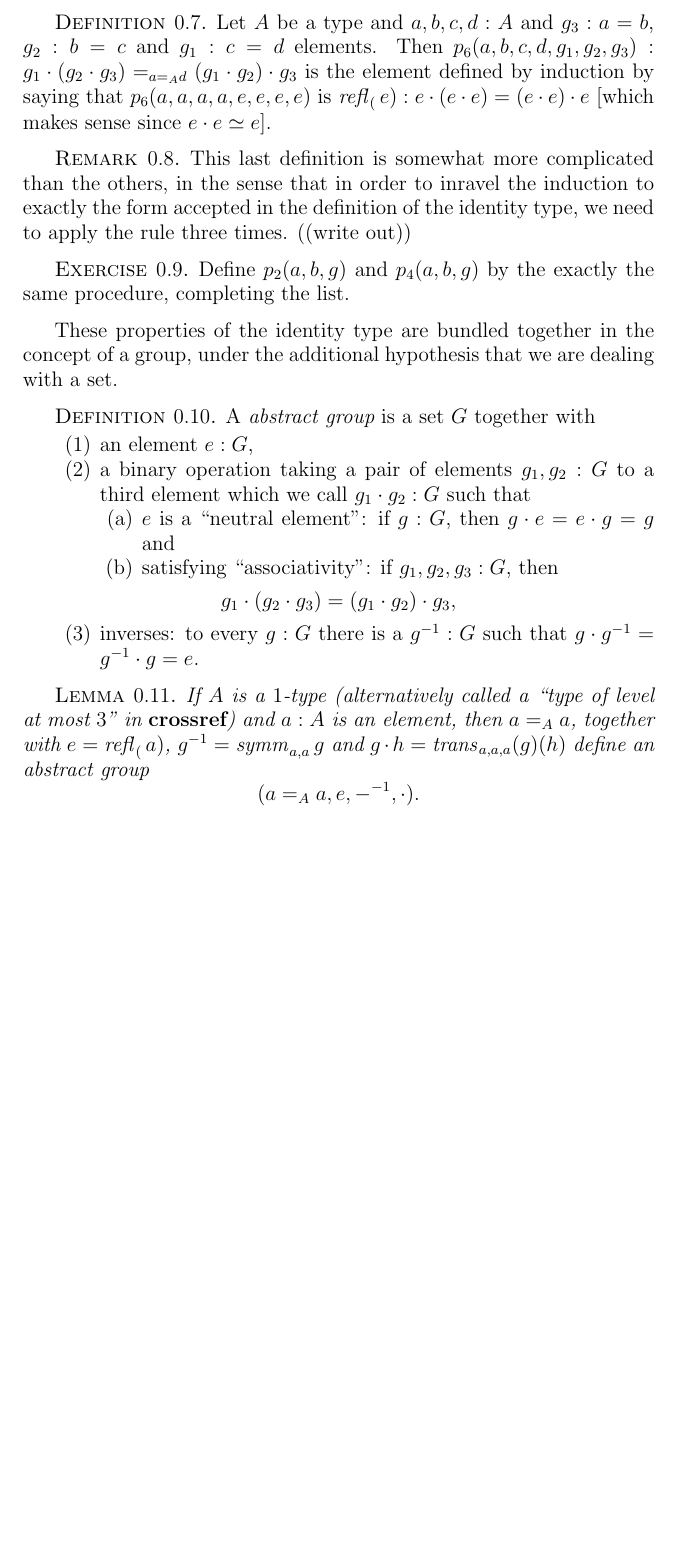
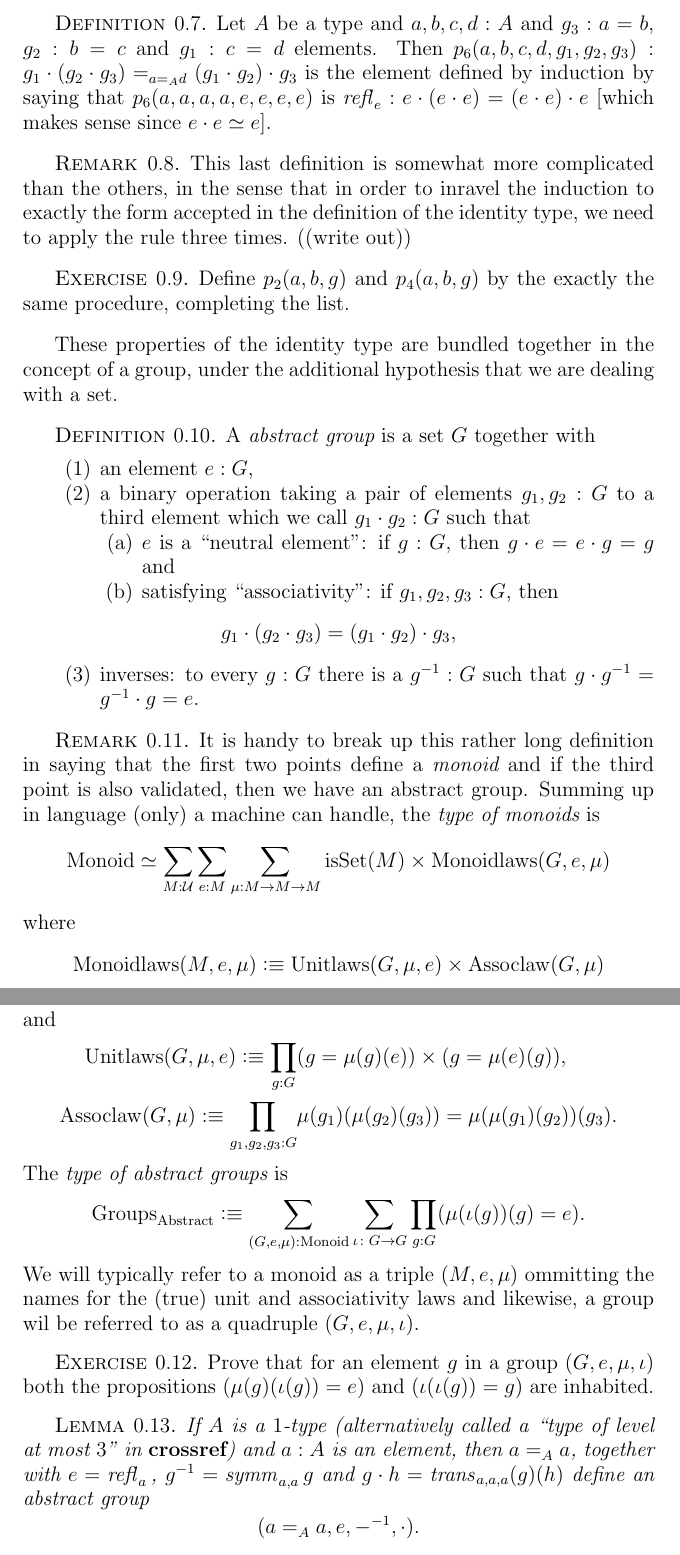
Before and after one commit to UniMath/SymmetryBook, a LaTeX thesis (book.tex, which reads group.tex, macros.tex): part of page 20 of 63 before the commit and two parts of pages 20 and 21 of 63 after it, the two joined at a grey line, cut so that both start at the same text, the shorter picture padded with empty space. Compiled offline with pdfLaTeX.

Commit message:
Precise about abstract group and some infty stuff

```diff
--- a/group.tex
+++ b/group.tex
@@ -97,8 +97,41 @@ $$g_1\cdot(g_2\cdot g_3)=(g_1\cdot g_2)\cdot g_3,$$
 \end{enumerate}
   \end{definition}
 
+  \begin{remark}
+    It is handy to break up this rather long definition in saying that the first two points define a {\em monoid} and if the third point is also validated, then we have an abstract group.
+    Summing up in language (only) a machine can handle, the {\em type of monoids} is
+$$\typemonoid\equiv \sum_{M:\mathcal U}\sum_{e:M}\sum_{\mu{}:M\to M\to M}
+\isset{(M)}\times\mathrm{Monoidlaws}(G,e,\mu)
+$$
+where
+$$\mathrm{Monoidlaws}(M,e,\mu)\defequi\mathrm{Unitlaws}(G,\mu{},e)\times\mathrm{Assoclaw}(G,\mu{})$$and
+\begin{align*}
+  \mathrm{Unitlaws}(G,\mu{},e)\defequi\prod_{g:G}
+&(g=\mu{}(g)(e))\times(g=\mu{}(e)(g)),\\
+\mathrm{Assoclaw}(G,\mu{})\defequi\prod_{g_1,g_2,g_3:G}&\mu{}(g_1)(\mu{}(g_2)(g_3))=\mu{}(\mu{}(g_1)(g_2))(g_3).
+\end{align*}
+The
+{\em type of abstract groups} is
+$$\typeabsgp\defequi
+\sum_{(G,e,\mu):\typemonoid}\sum_{\iota\colon G\to G}\prod_{g:G}(\mu{}(\iota{}(g))(g)=e).$$
+% where
+% $$\mathrm{Grouplaws}(G,e,\mu,\iota)\defequi\mathrm{Monoidlaws}(G,e,\mu)\times \mathrm{Invlaws}(G,\iota{},\mu{},e)$$
+% and
+% $$\mathrm{Invlaws}(G,e,\mu{},\iota{})\defequi
+% \prod_{g:G}(\mu{}(\iota{}(g))(g)=e)\times
+% (\mu{}(g)(\iota{}(g))=e)\times
+% (\iota{}(\iota{}(g))=g).$$
+We will typically refer to a monoid as a triple $(M,e,\mu)$ ommitting the names for the (true) unit and associativity laws and likewise, a group wil be referred to as a quadruple $(G,e,\mu,\iota)$.
+  \end{remark}
+  \begin{xca}
+    Prove that for an element $g$ in a group $(G,e,\mu,\iota)$ both the propositions
+$
+(\mu{}(g)(\iota{}(g))=e)$ and $
+(\iota{}(\iota{}(g))=g)$ are inhabited.
+  \end{xca}
+
   \begin{lemma}\label{lem:idtypesgiveabstractgroups}
-    If $A$ is a $1$-type (alternatively called a ``type of level at most $3$'' in \refer) and $a:A$ is an element, then $a=_Aa$, together with $e=\refl(a)$, $g^{-1}=\symm_{a,a}g$ and $g\cdot h=\trans_{a,a,a}(g)(h)$ define an abstract group
+    If $A$ is a $1$-type (alternatively called a ``type of level at most $3$'' in \refer) and $a:A$ is an element, then $a=_Aa$, together with $e=\refl a{}$, $g^{-1}=\symm_{a,a}g$ and $g\cdot h=\trans_{a,a,a}(g)(h)$ define an abstract group
 $$(a=_Aa,e,{-}^{-1},\cdot).$$
   \end{lemma}
   \begin{proof}
--- a/macros.tex
+++ b/macros.tex
@@ -90,11 +90,10 @@
 
 %%%%%%%%%%%%%%%%%%%%%%%%%%%%%%%%%%%%%%%%%%%%%%%%%%%%%%%%%%%%%%%%%%%%%%%%%%%%
 %originates in group.tex (BID)
+\usepackage{xspace}
 \newcommand{\ie}{{\em i.e., }}%\xspace}fixlater
-\newcommand{\defequi}{:\equiv}%definitionally equal}
+\newcommand{\defequi}{\defeq}%definitionally equal}
 \newcommand{\refer}{{\bf crossref}}%fixlater
-\newcommand{\typegroup}{\mathbf{Groups}}
-\newcommand{\typeset}{\mathbf{Sets}}
 \newcommand{\iscontr}{\mathrm{isContr}}
 \newcommand{\isset}{\mathrm{isSet}}
 \newcommand{\isonetype}{\mathrm{1Type}}
@@ -103,7 +102,17 @@
 \newcommand{\aut}{\mathrm{Aut}}
 \newcommand{\Hom}{\mathrm{Hom}}
 \newcommand{\setgroup}[1]{||#1||}
+%some special types
 \newcommand{\Gtorsor}{\mathrm{tors}_G}
+\newcommand{\typegroup}{\mathbf{Groups}}
+\newcommand{\typeset}{\mathbf{Sets}}
+\newcommand{\typeinftygp}{{\infty}\mathbf{Groups}}
+\newcommand{\inftygp}{$\infty$-group\xspace}
+\newcommand{\aninftygp}{an $\infty$-group\xspace}
+\newcommand{\inftygps}{$\infty$-groups\xspace}
+\newcommand{\pttype}{\mathcal U_*}
+\newcommand{\typeabsgp}{\mathrm{Groups}_{\mathrm{Abstract}}}
+\newcommand{\typemonoid}{\mathrm{Monoid}}
 
 
 %%%%%%%%%%%%%%%%%%%%%%%%%%%%%%%%%%%%%%%%%%%%%%%%%%%%%%%%%%%%%%%%%%%%%%%%%%%%
```
Also changed, not shown: group.tex (43 more changed lines).
